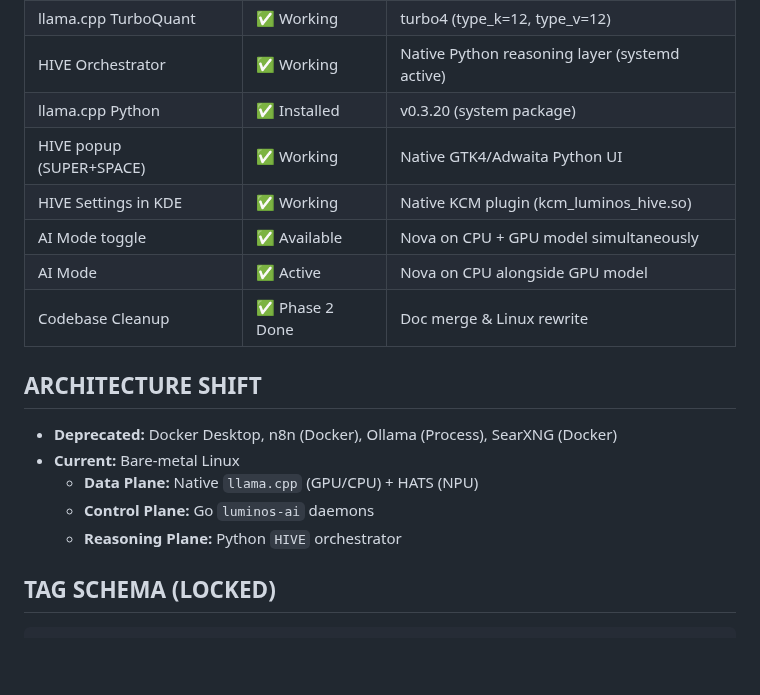
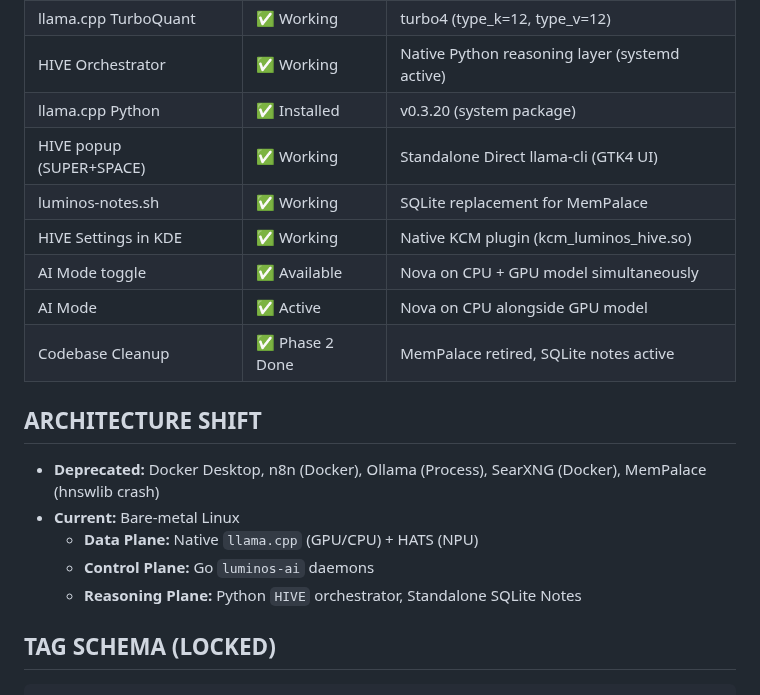
Before and after one commit to vrapatel2002/luminos-os, a Markdown page: LUMINOS_STATUS.md, the part around the change. Drawn GitHub-style; blank space fills up the shorter version.

Commit message:
docs: update LUMINOS_STATUS.md with MemPalace retirement
Agent: gemini-cli
Task: Fix MemPalace and HIVE popup

````diff
--- a/LUMINOS_STATUS.md
+++ b/LUMINOS_STATUS.md
@@ -39,18 +39,19 @@ Agent: antigravity
 | llama.cpp TurboQuant | ✅ Working | turbo4 (type_k=12, type_v=12) |
 | HIVE Orchestrator | ✅ Working | Native Python reasoning layer (systemd active) |
 | llama.cpp Python | ✅ Installed | v0.3.20 (system package) |
-| HIVE popup (SUPER+SPACE) | ✅ Working | Native GTK4/Adwaita Python UI |
+| HIVE popup (SUPER+SPACE) | ✅ Working | Standalone Direct llama-cli (GTK4 UI) |
+| luminos-notes.sh | ✅ Working | SQLite replacement for MemPalace |
 | HIVE Settings in KDE | ✅ Working | Native KCM plugin (kcm_luminos_hive.so) |
 | AI Mode toggle | ✅ Available | Nova on CPU + GPU model simultaneously |
 | AI Mode | ✅ Active | Nova on CPU alongside GPU model |
-| Codebase Cleanup | ✅ Phase 2 Done | Doc merge & Linux rewrite |
+| Codebase Cleanup | ✅ Phase 2 Done | MemPalace retired, SQLite notes active |
 
 ## ARCHITECTURE SHIFT
-- **Deprecated:** Docker Desktop, n8n (Docker), Ollama (Process), SearXNG (Docker)
+- **Deprecated:** Docker Desktop, n8n (Docker), Ollama (Process), SearXNG (Docker), MemPalace (hnswlib crash)
 - **Current:** Bare-metal Linux
     - **Data Plane:** Native `llama.cpp` (GPU/CPU) + HATS (NPU)
     - **Control Plane:** Go `luminos-ai` daemons
-    - **Reasoning Plane:** Python `HIVE` orchestrator
+    - **Reasoning Plane:** Python `HIVE` orchestrator, Standalone SQLite Notes
 
 ## TAG SCHEMA (LOCKED)
 ```
````
